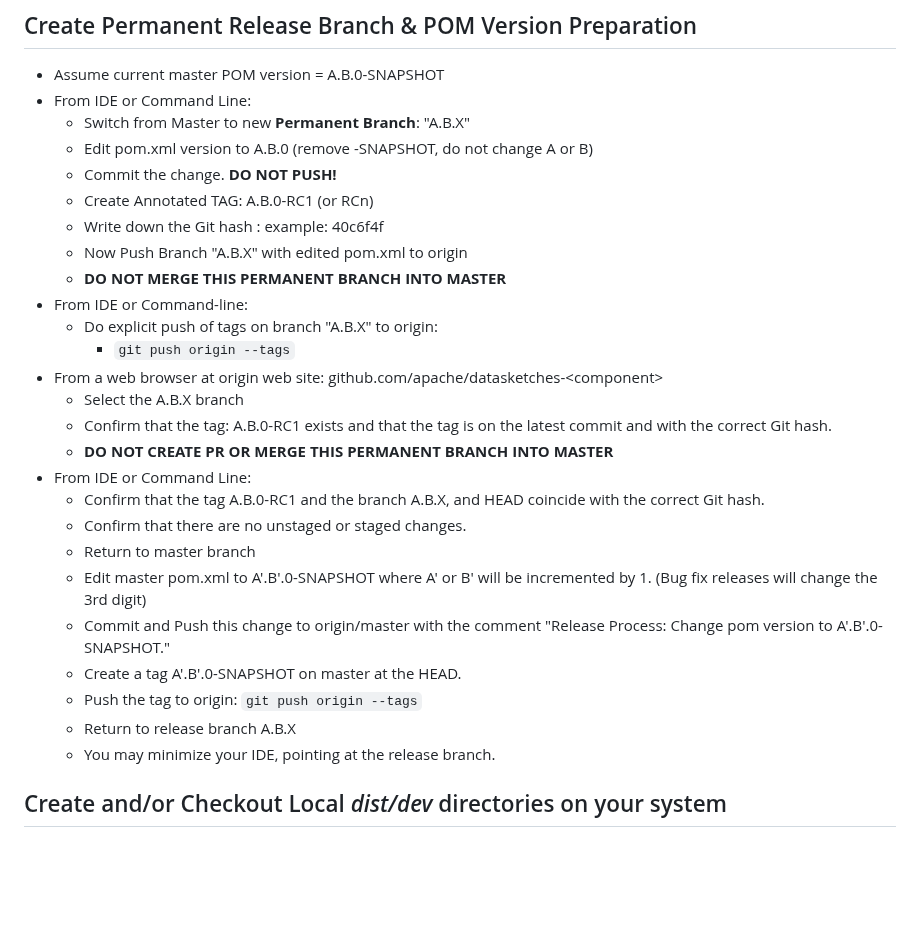
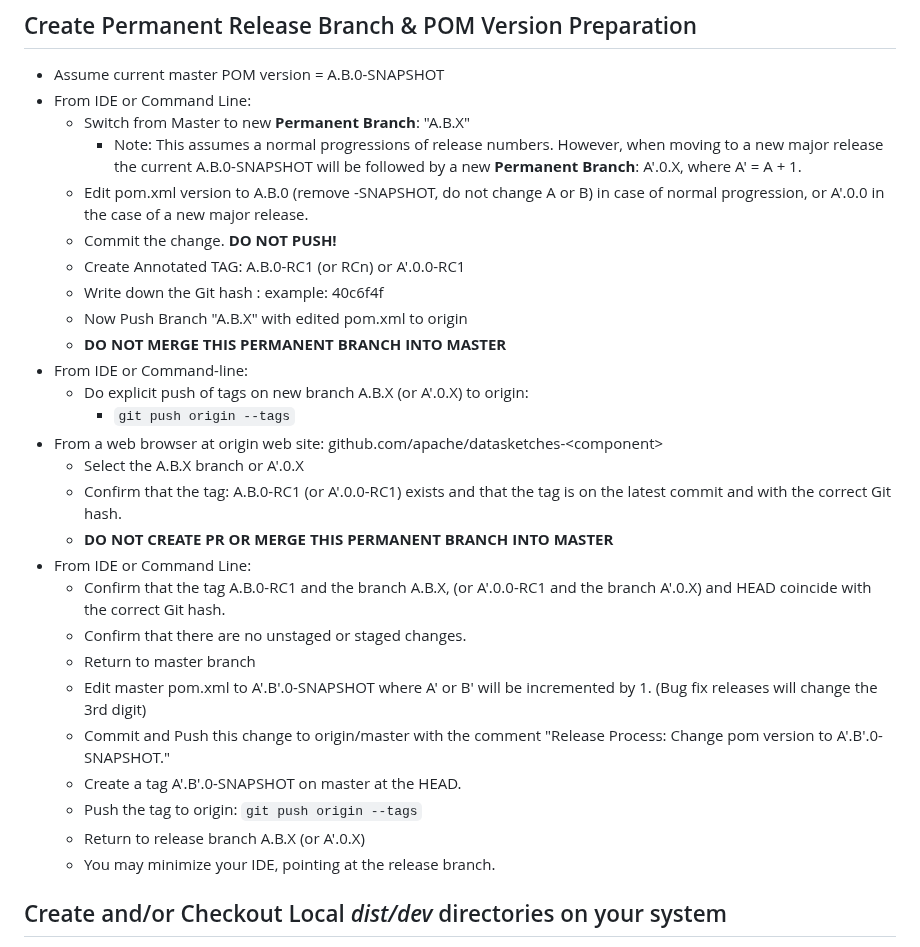
Before and after one commit to apache/datasketches-website, a Markdown page: docs/Community/ReleaseProcessForJavaComponents.md, the part around the change. GitHub-like rendering; blank space fills up the shorter version.

Commit message:
Merge branch 'master' of git@github.com:apache/datasketches-website.git

```diff
--- a/docs/Community/ReleaseProcessForJavaComponents.md
+++ b/docs/Community/ReleaseProcessForJavaComponents.md
@@ -86,28 +86,29 @@ __NOTES:__
 * Assume current master POM version = A.B.0-SNAPSHOT
 * From IDE or Command Line:
     * Switch from Master to new __Permanent Branch__: "A.B.X"
-    * Edit pom.xml version to A.B.0 (remove -SNAPSHOT, do not change A or B)
+        * Note: This assumes a normal progressions of release numbers. However, when moving to a new major release the current A.B.0-SNAPSHOT will be followed by a new __Permanent Branch__: A'.0.X, where A' = A + 1.
+    * Edit pom.xml version to A.B.0 (remove -SNAPSHOT, do not change A or B) in case of normal progression, or A'.0.0 in the case of a new major release.
     * Commit the change. __DO NOT PUSH!__
-    * Create Annotated TAG: A.B.0-RC1 (or RCn)
+    * Create Annotated TAG: A.B.0-RC1 (or RCn) or A'.0.0-RC1
     * Write down the Git hash : example: 40c6f4f
     * Now Push Branch  "A.B.X" with edited pom.xml to origin
     * __DO NOT MERGE THIS PERMANENT BRANCH INTO MASTER__
 * From IDE or Command-line:
-    * Do explicit push of tags on branch "A.B.X" to origin:
+    * Do explicit push of tags on new branch A.B.X (or A'.0.X) to origin:
         * `git push origin --tags`
 * From a web browser at origin web site: github.com/apache/datasketches-\<component\>
-    * Select the A.B.X branch
-    * Confirm that the tag: A.B.0-RC1 exists and that the tag is on the latest commit and with the correct Git hash.
+    * Select the A.B.X branch or A'.0.X
+    * Confirm that the tag: A.B.0-RC1 (or A'.0.0-RC1) exists and that the tag is on the latest commit and with the correct Git hash.
     * __DO NOT CREATE PR OR MERGE THIS PERMANENT BRANCH INTO MASTER__
 * From IDE or Command Line:
-    * Confirm that the tag A.B.0-RC1 and the branch A.B.X, and HEAD coincide with the correct Git hash.
+    * Confirm that the tag A.B.0-RC1 and the branch A.B.X, (or A'.0.0-RC1 and the branch A'.0.X) and HEAD coincide with the correct Git hash.
     * Confirm that there are no unstaged or staged changes.
     * Return to master branch
     * Edit master pom.xml to A'.B'.0-SNAPSHOT where A' or B' will be incremented by 1. (Bug fix releases will change the 3rd digit)
     * Commit and Push this change to origin/master with the comment "Release Process: Change pom version to A'.B'.0-SNAPSHOT."
     * Create a tag A'.B'.0-SNAPSHOT on master at the HEAD.
     * Push the tag to origin: `git push origin --tags`
-    * Return to release branch A.B.X
+    * Return to release branch A.B.X (or A'.0.X)
     * You may minimize your IDE, pointing at the release branch.
 
 ## Create and/or Checkout Local *dist/dev* directories on your system
```
